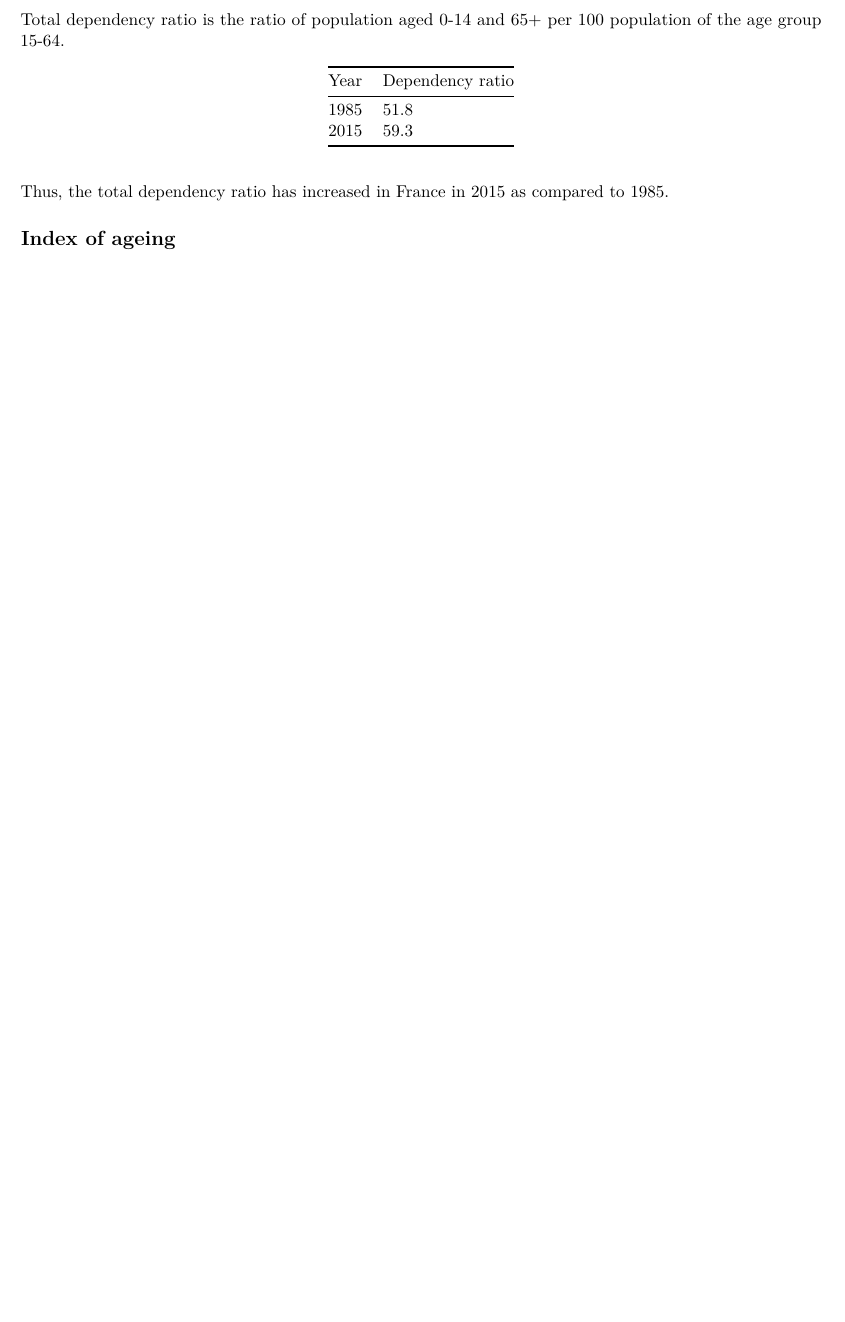
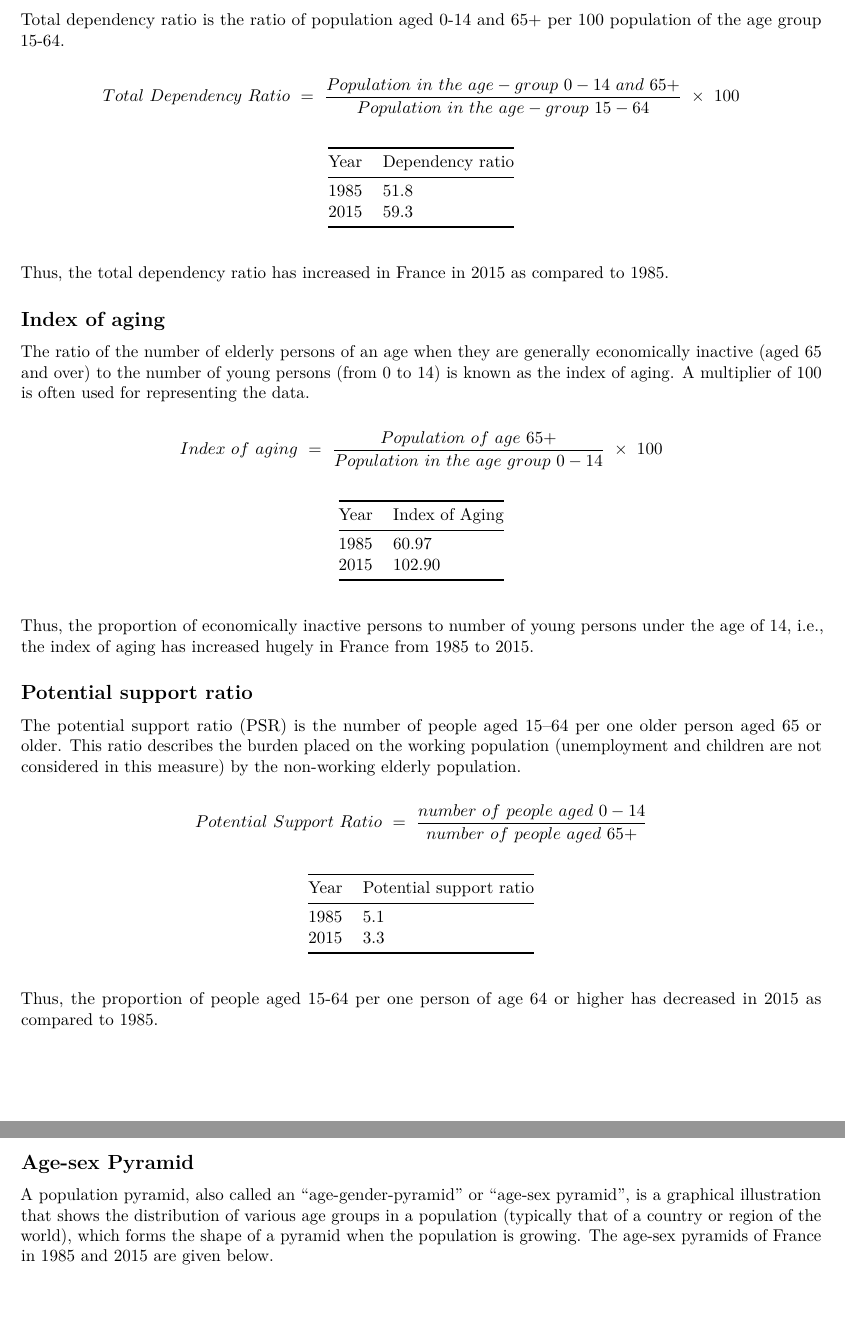
Before and after one commit to r-saikat/France-pop-analysis, an R Markdown document (france.Rmd): part of page 2 of 2 before the commit and two parts of pages 2 and 3 of 5 after it, the two joined at a grey line, cut so that both start at the same text, the shorter picture padded with empty space. Rendered offline with R 4.5, knitr and Pandoc, then LaTeX, with nearby package versions.

Commit message:
Formule added and pyramid percentage corrected
The formulae of the population indicators were added. Some explanatory comments were added in the pdf file.
The percentage values of the population pyramid were wrong. They were corrected and the pyramids were updated with the corrected population values. The denominator of the population ratio in each sex-age group should be the total population of the same year and not the sex-specific total population of that year.

```diff
--- a/france.Rmd
+++ b/france.Rmd
@@ -40,6 +40,10 @@ Thus, 50% of the French population in 1985 were below the age of 33.6 and the re
 
 Total dependency ratio is the ratio of population aged 0-14 and 65+ per 100 population of the age group 15-64.
 
+\begin{equation*}
+Total~ Dependency~ Ratio~ =~ \dfrac{Population~ in~ the~ age-group~ 0-14~ and~ 65+}{Population~ in~ the~ age-group~ 15-64}~ \times~ 100
+\end{equation*}
+
 
 Year| Dependency ratio
 ---|---
@@ -48,4 +52,41 @@ Year| Dependency ratio
 
 Thus, the total dependency ratio has increased in France in 2015 as compared to 1985.
 
-## Index of ageing
+## Index of aging
+
+The ratio of the number of elderly persons of an age when they are generally economically inactive (aged 65 and over) to the number of young persons (from 0 to 14) is known as the index of aging. A multiplier of 100 is often used for representing the data.
+
+\begin{equation*}
+Index~ of~ aging~ =~ \dfrac{Population~ of~ age~ 65+}{Population ~in~ the~ age~ group~ 0-14}~ \times~ 100
+\end{equation*}
+
+Year| Index of Aging
+---|---
+1985|60.97
+2015|102.90
+
+Thus, the proportion of economically inactive persons to number of young persons under the age of 14, i.e., the index of aging has increased hugely in France from 1985 to 2015.
+
+## Potential support ratio
+
+The potential support ratio (PSR) is the number of people aged 15–64 per one older person aged 65 or older. This ratio describes the burden placed on the working population (unemployment and children are not considered in this measure) by the non-working elderly population.
+
+\begin{equation*}
+Potential~ Support~ Ratio~ =~ \dfrac{number~ of~ people~ aged~ 0-14}{number~ of~ people~ aged~ 65+}
+\end{equation*}
+
+Year| Potential support ratio
+---|---
+1985|5.1
+2015|3.3
+
+Thus, the proportion of people aged 15-64 per one person of age 64 or higher has decreased in 2015 as compared to 1985.
+
+## Age-sex Pyramid
+
+A population pyramid, also called an "age-gender-pyramid" or "age-sex pyramid", is a graphical illustration that shows the distribution of various age groups in a population (typically that of a country or region of the world), which forms the shape of a pyramid when the population is growing. The age-sex pyramids of France in 1985 and 2015 are given below.
+
+![**1985**](1985_pyramid.png)
+
+
+![**2015**](2015_pyramid.png)
```
Also changed, not shown: code.R (+4 -4 lines), 1985_pyramid.png, 2015_pyramid.png, france.pdf, 4 other files.
